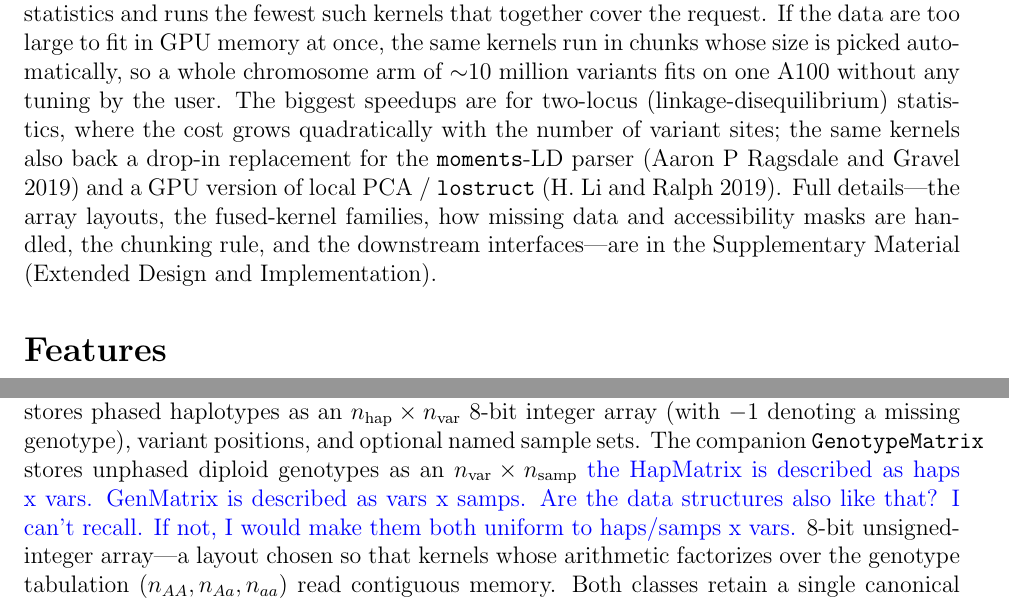
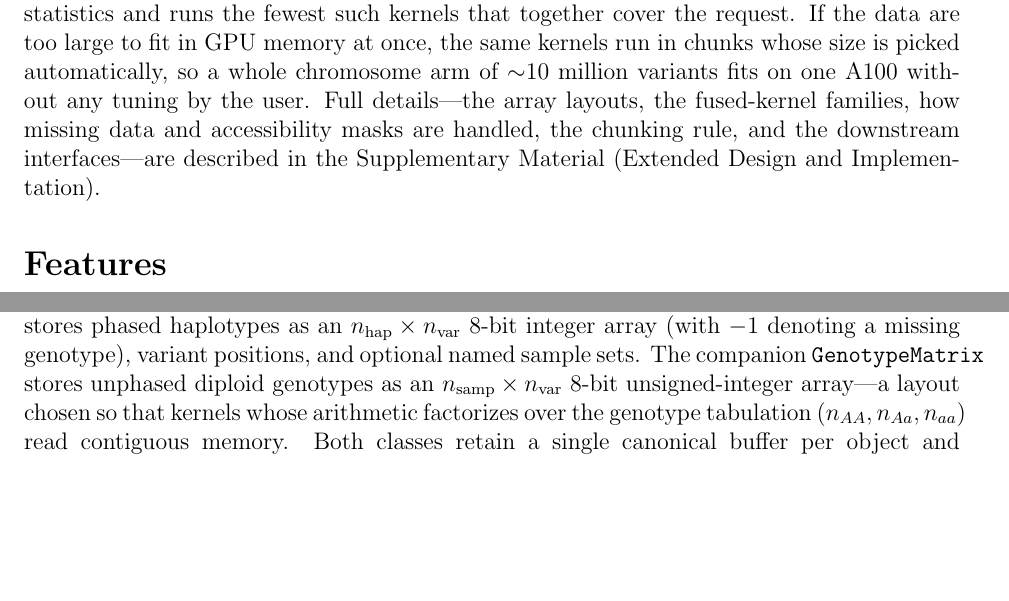
Before and after one commit to andrewkern/pg_gpu-paper, a LaTeX paper (main.tex): two parts of pages 4 and 26 of 31, joined at a grey line, cut so that both start at the same text, the shorter picture padded with empty space. Compiled offline with pdfLaTeX.

Commit message:
more minor changes;

```diff
--- a/main.tex
+++ b/main.tex
@@ -50,6 +50,7 @@
 \newcommand{\zarr}{\texttt{zarr}\xspace}
 \newcommand{\biotzarr}{\texttt{bio2zarr}\xspace}
 \newcommand{\vcz}{\texttt{VCZ}\xspace}
+\newcommand{\vcf}{\texttt{VCF}\xspace}
 \newcommand{\pixi}{\texttt{pixi}\xspace}
 \newcommand{\cublas}{\texttt{cuBLAS}\xspace}
 \newcommand{\lostruct}{\texttt{lostruct}\xspace}
@@ -317,15 +318,11 @@ of statistics and runs the fewest such kernels that together cover the
 request. If the data are too large to fit in GPU memory at once, the
 same kernels run in chunks whose size is picked automatically, so a
 whole chromosome arm of $\sim$10 million variants fits on one A100
-without any tuning by the user. The biggest speedups are for two-locus
-(linkage-disequilibrium) statistics, where the cost grows
-quadratically with the number of variant sites; the same kernels also
-back a drop-in replacement for the \moments-LD parser
-\citep{ragsdale2019} and a GPU version of local PCA / \lostruct
-\citep{li2019}. Full details---the array layouts, the fused-kernel
-families, how missing data and accessibility masks are handled, the
-chunking rule, and the downstream interfaces---are in the
-Supplementary Material (Extended Design and Implementation).
+without any tuning by the user. Full details---the array layouts,
+the fused-kernel families, how missing data and accessibility masks
+are handled, the chunking rule, and the downstream interfaces---are
+described in the Supplementary Material (Extended Design and
+Implementation).
 
 \section*{Features}
 
@@ -859,10 +856,7 @@ Two thin wrapper classes carry data through every analysis path. The
 $n_{\mathrm{hap}}\times n_{\mathrm{var}}$ 8-bit integer array (with $-1$
 denoting a missing genotype), variant positions, and optional named
 sample sets. The companion \texttt{GenotypeMatrix} stores unphased
-diploid genotypes as an $n_{\mathrm{var}}\times n_{\mathrm{samp}}$
-\comment{the HapMatrix is described as haps x vars. GenMatrix is described
-as vars x samps. Are the data structures also like that? I can't recall. If not,
-I would make them both uniform to haps/samps x vars.}
+diploid genotypes as an $n_{\mathrm{samp}}\times n_{\mathrm{var}}$
 8-bit unsigned-integer array---a layout chosen so that kernels whose
 arithmetic factorizes over the genotype tabulation $(n_{AA}, n_{Aa},
 n_{aa})$ read contiguous memory. Both classes retain a single canonical
```
Also changed, not shown: main.tex (18 more changed lines).
